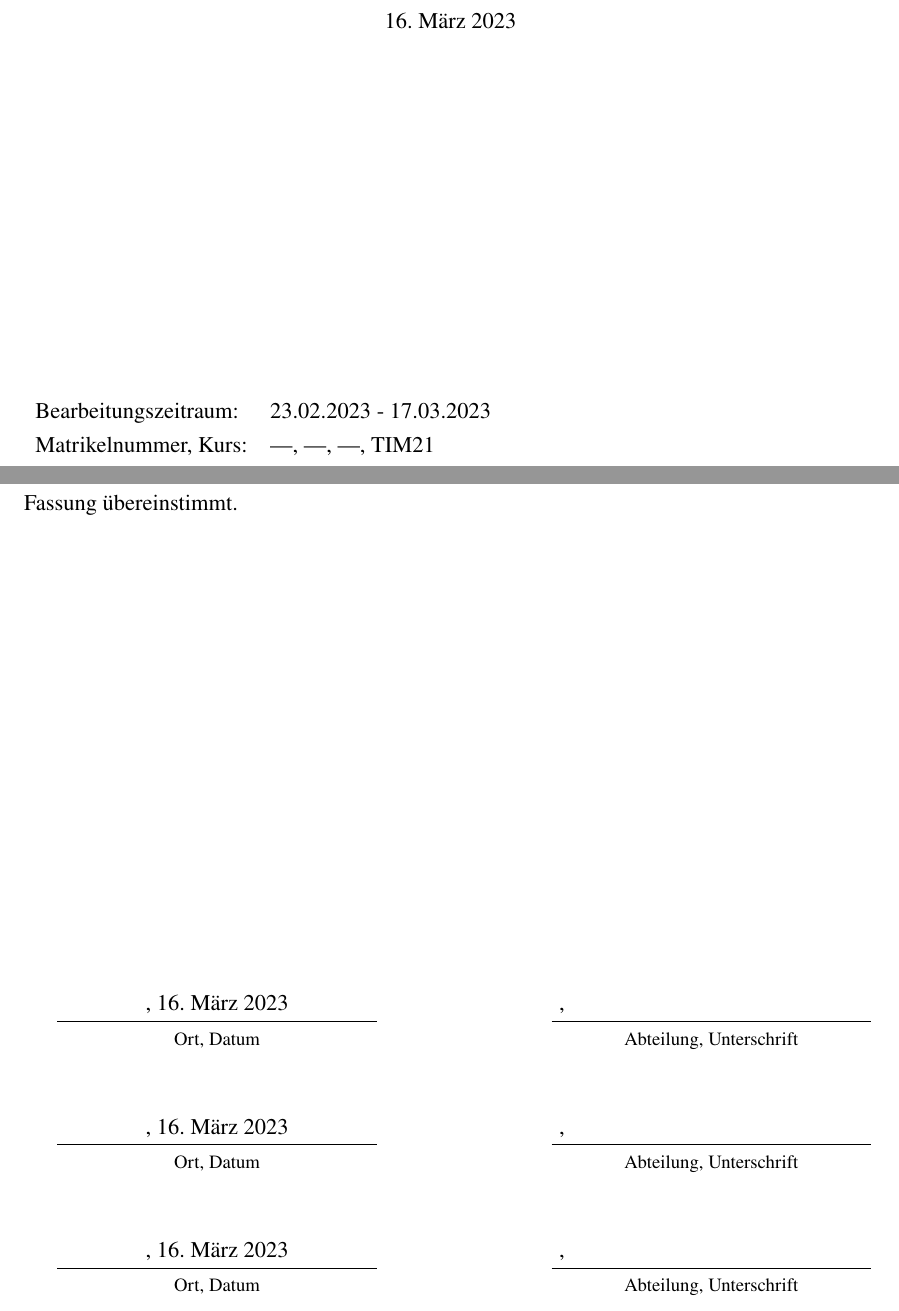
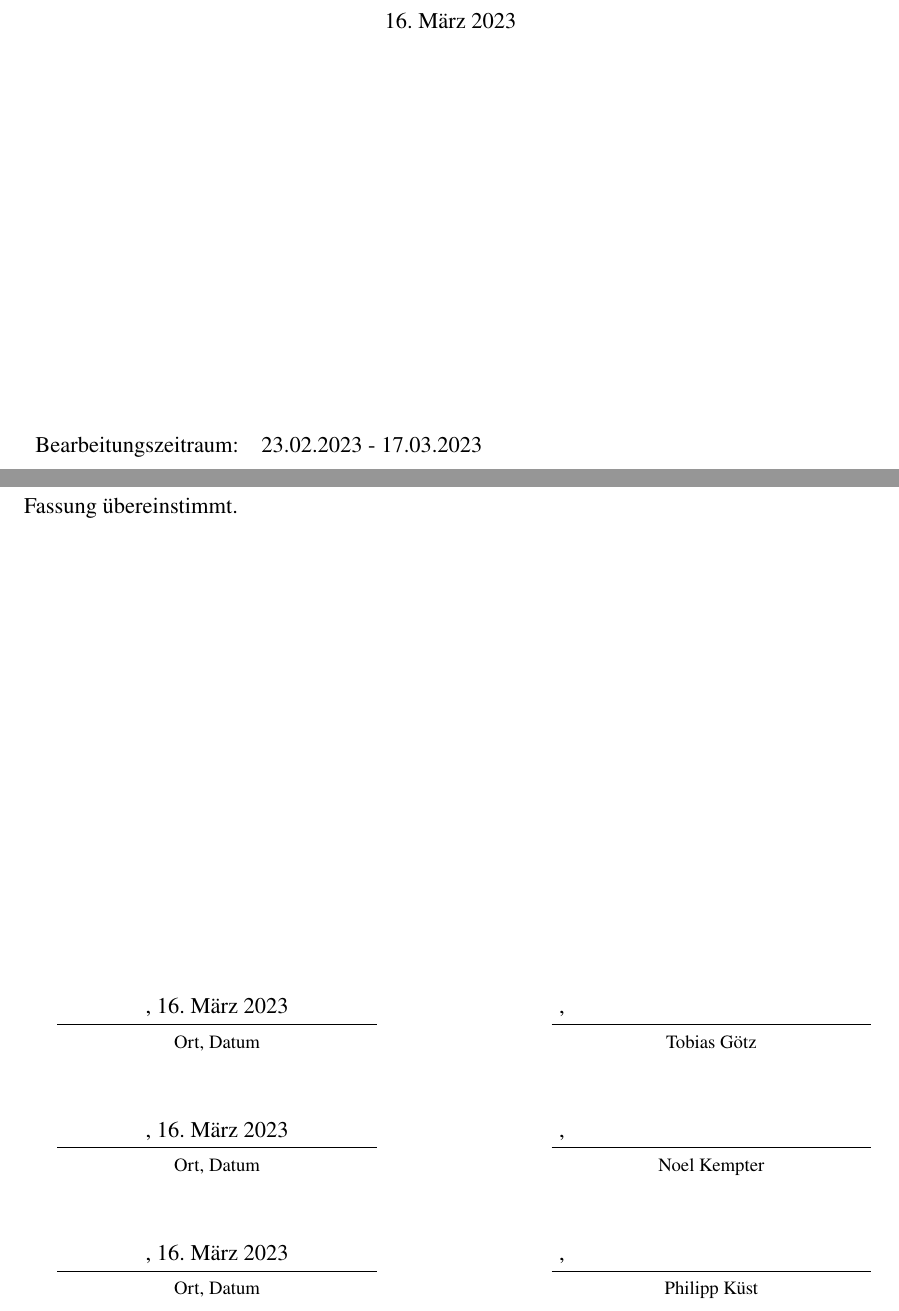
Before and after one commit to DHBW-FN/tim21-requirementsengineering, a LaTeX document (main.tex, which reads pages/selbststaendigkeitserklaerung.tex, pages/titel.tex): two parts of pages 1 and 2 of 100, joined at a grey line, cut so that both start at the same text. Compiled offline with pdfLaTeX.

Commit message:
Fixed title page and selbststaendigkeitserklaerung

```diff
--- a/pages/selbststaendigkeitserklaerung.tex
+++ b/pages/selbststaendigkeitserklaerung.tex
@@ -16,27 +16,27 @@ selbstständig verfasst und keine anderen als die angegebenen Quellen und Hilfsm
 \parbox{6cm}{\strut\centering \vBearbeitungsort, \vAbgabedatum\hrule\strut\centering\footnotesize Ort, Datum}
 \hfill
 \ifx\vUnterschrift\empty
-\parbox{6cm}{\strut\hspace{1pt} \vAbteilung, \hrule\strut\centering\footnotesize Abteilung, Unterschrift}
+\parbox{6cm}{\strut\hspace{1pt} \vAbteilung, \hrule\strut\centering\footnotesize Tobias Götz}
 \else
-\parbox{6cm}{\strut\hspace{1pt} \vAbteilung, \parbox[b]{3cm}{\vspace{-10cm}\includegraphics[width=3cm]{\vUnterschrift}}\hrule\strut\centering\footnotesize Abteilung, Unterschrift}
+\parbox{6cm}{\strut\hspace{1pt} \vAbteilung, \parbox[b]{3cm}{\vspace{-10cm}\includegraphics[width=3cm]{\vUnterschrift}}\hrule\strut\centering\footnotesize Tobias Götz}
 \fi
 \vspace{1cm}
 
 \parbox{6cm}{\strut\centering \vBearbeitungsort, \vAbgabedatum\hrule\strut\centering\footnotesize Ort, Datum}
 \hfill
 \ifx\vUnterschriftKempter\empty
-\parbox{6cm}{\strut\hspace{1pt} \vAbteilung, \hrule\strut\centering\footnotesize Abteilung, Unterschrift}
+\parbox{6cm}{\strut\hspace{1pt} \vAbteilung, \hrule\strut\centering\footnotesize Noel Kempter}
 \else
-\parbox{6cm}{\strut\hspace{1pt} \vAbteilung, \parbox[b]{3cm}{\vspace{-10cm}\includegraphics[width=3cm]{\vUnterschriftKempter}}\hrule\strut\centering\footnotesize Abteilung, Unterschrift}
+\parbox{6cm}{\strut\hspace{1pt} \vAbteilung, \parbox[b]{3cm}{\vspace{-10cm}\includegraphics[width=3cm]{\vUnterschriftKempter}}\hrule\strut\centering\footnotesize Noel Kempter}
 \fi
 \vspace{1cm}
 
 \parbox{6cm}{\strut\centering \vBearbeitungsort, \vAbgabedatum\hrule\strut\centering\footnotesize Ort, Datum}
 \hfill
 \ifx\vUnterschriftKuest\empty
-\parbox{6cm}{\strut\hspace{1pt} \vAbteilung, \hrule\strut\centering\footnotesize Abteilung, Unterschrift}
+\parbox{6cm}{\strut\hspace{1pt} \vAbteilung, \hrule\strut\centering\footnotesize Philipp Küst}
 \else
-\parbox{6cm}{\strut\hspace{1pt} \vAbteilung, \parbox[b]{3cm}{\vspace{-10cm}\includegraphics[width=3cm]{\vUnterschriftKuest}}\hrule\strut\centering\footnotesize Abteilung, Unterschrift}
+\parbox{6cm}{\strut\hspace{1pt} \vAbteilung, \parbox[b]{3cm}{\vspace{-10cm}\includegraphics[width=3cm]{\vUnterschriftKuest}}\hrule\strut\centering\footnotesize Philipp Küst}
 \fi
 \vspace{1cm}
 
--- a/pages/titel.tex
+++ b/pages/titel.tex
@@ -50,7 +50,7 @@
   \end{center}
   \begin{tabular}{ll}
     Bearbeitungszeitraum:&\vBearbeitungszeitraum\\
-    Matrikelnummer, Kurs:&\vMatrikelnummer, \vKursKuerzel\\
+%    Matrikelnummer, Kurs:&\vMatrikelnummer, \vKursKuerzel\\
 %	  Dualer Partner:&\vBetrieb\\
 %	  Betreuer des Dualen Partners:&\vBetreuer\\
   \end{tabular}
```
